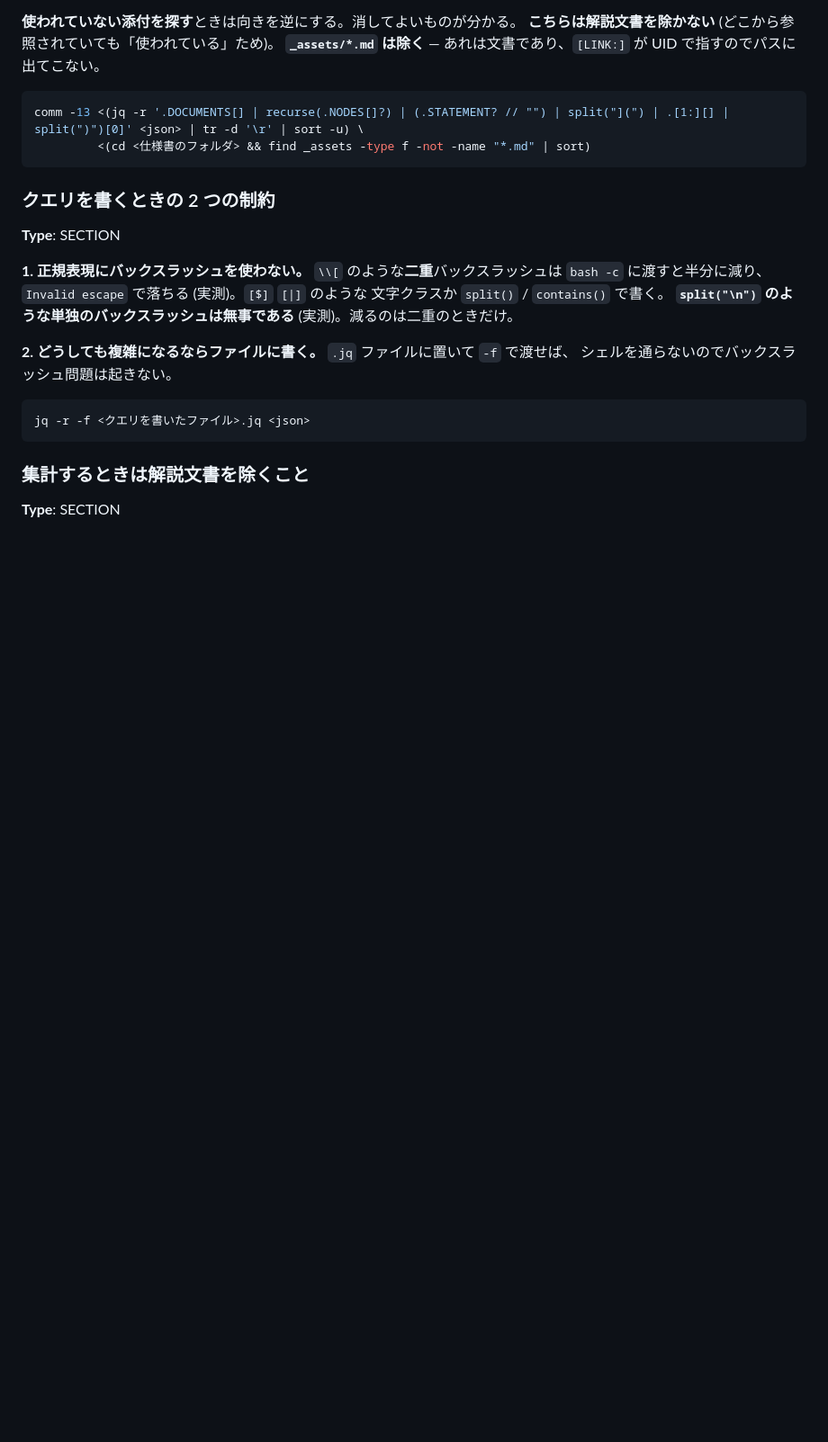
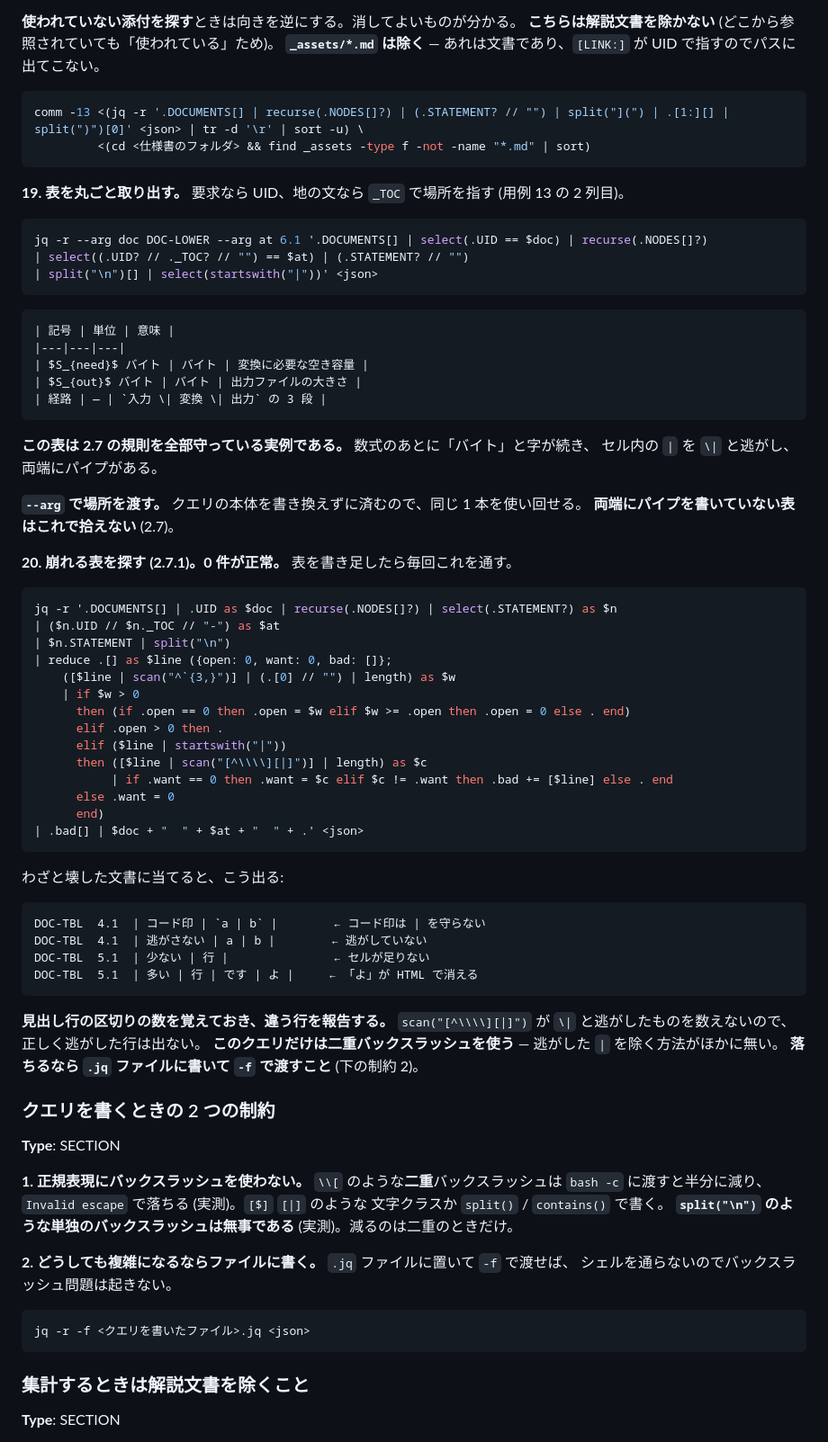
Before and after one commit to GoodRelax/StrictDocStarter, a Markdown page: samples/md-basic-ja/00-ai-guide.md, the part around one of its changes. Shown at 90% size. Drawn GitHub-style; blank space fills up the shorter version.

`````diff
--- a/samples/md-basic-ja/00-ai-guide.md
+++ b/samples/md-basic-ja/00-ai-guide.md
@@ -1018,6 +1058,61 @@ comm -13 <(jq -r '.DOCUMENTS[] | recurse(.NODES[]?) | (.STATEMENT? // "") | spli
          <(cd <仕様書のフォルダ> && find _assets -type f -not -name "*.md" | sort)
 ```
 
+**19. 表を丸ごと取り出す。** 要求なら UID、地の文なら `_TOC` で場所を指す (用例 13 の 2 列目)。
+
+```bash
+jq -r --arg doc DOC-LOWER --arg at 6.1 '.DOCUMENTS[] | select(.UID == $doc) | recurse(.NODES[]?)
+| select((.UID? // ._TOC? // "") == $at) | (.STATEMENT? // "")
+| split("\n")[] | select(startswith("|"))' <json>
+```
+
+```text
+| 記号 | 単位 | 意味 |
+|---|---|---|
+| $S_{need}$ バイト | バイト | 変換に必要な空き容量 |
+| $S_{out}$ バイト | バイト | 出力ファイルの大きさ |
+| 経路 | — | `入力 \| 変換 \| 出力` の 3 段 |
+```
+
+**この表は 2.7 の規則を全部守っている実例である。** 数式のあとに「バイト」と字が続き、
+セル内の `|` を `\|` と逃がし、両端にパイプがある。
+
+**`--arg` で場所を渡す。** クエリの本体を書き換えずに済むので、同じ 1 本を使い回せる。
+**両端にパイプを書いていない表はこれで拾えない** (2.7)。
+
+**20. 崩れる表を探す (2.7.1)。0 件が正常。** 表を書き足したら毎回これを通す。
+
+````bash
+jq -r '.DOCUMENTS[] | .UID as $doc | recurse(.NODES[]?) | select(.STATEMENT?) as $n
+| ($n.UID // $n._TOC // "-") as $at
+| $n.STATEMENT | split("\n")
+| reduce .[] as $line ({open: 0, want: 0, bad: []};
+    ([$line | scan("^`{3,}")] | (.[0] // "") | length) as $w
+    | if $w > 0
+      then (if .open == 0 then .open = $w elif $w >= .open then .open = 0 else . end)
+      elif .open > 0 then .
+      elif ($line | startswith("|"))
+      then ([$line | scan("[^\\\\][|]")] | length) as $c
+           | if .want == 0 then .want = $c elif $c != .want then .bad += [$line] else . end
+      else .want = 0
+      end)
+| .bad[] | $doc + "  " + $at + "  " + .' <json>
+````
+
+わざと壊した文書に当てると、こう出る:
+
+```text
+DOC-TBL  4.1  | コード印 | `a | b` |        ← コード印は | を守らない
+DOC-TBL  4.1  | 逃がさない | a | b |        ← 逃がしていない
+DOC-TBL  5.1  | 少ない | 行 |               ← セルが足りない
+DOC-TBL  5.1  | 多い | 行 | です | よ |     ← 「よ」が HTML で消える
+```
+
+**見出し行の区切りの数を覚えておき、違う行を報告する。** `scan("[^\\\\][|]")` が
+`\|` と逃がしたものを数えないので、正しく逃がした行は出ない。
+**このクエリだけは二重バックスラッシュを使う** — 逃がした `|` を除く方法がほかに無い。
+**落ちるなら `.jq` ファイルに書いて `-f` で渡すこと** (下の制約 2)。
+
 ### クエリを書くときの 2 つの制約
 
 **Type**: SECTION
`````
Also changed, not shown: other parts of samples/md-basic-ja/00-ai-guide.md (+43 -3 lines), samples/md-basic-ja/04-lower.md (+10 -0 lines).
